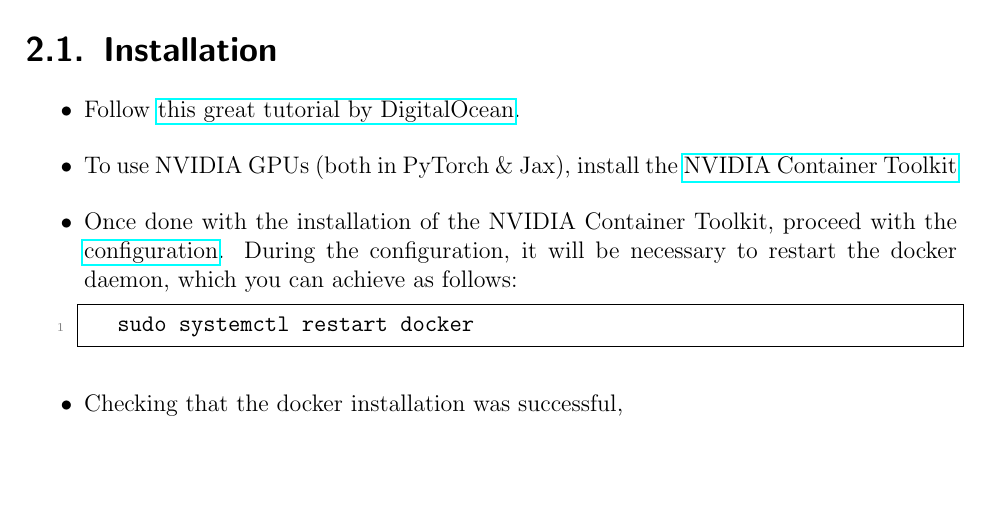
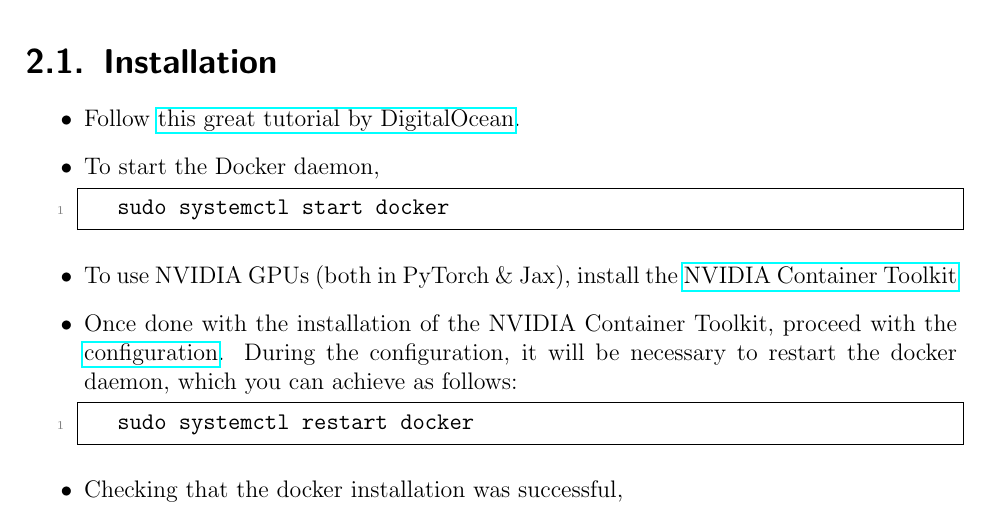
Before and after one commit to ImahnShekhzadeh/infra, a LaTeX book (infra.tex): part of page 11 of 64, cut so that both start at the same text, the shorter picture padded with empty space. Compiled offline with pdfLaTeX.

Commit message:
add docker daemon

```diff
--- a/infra.tex
+++ b/infra.tex
@@ -345,6 +345,12 @@
 
 	\begin{itemize}
 		\item Follow  \href{https://www.digitalocean.com/community/tutorials/how-to-install-and-use-docker-on-ubuntu-20-04}{this great tutorial by DigitalOcean}.
+
+		\item To start the Docker daemon,
+
+		\begin{lstlisting}[style=mystylebash, label=alg:docker_daemon_start, xleftmargin=\parindent]
+			sudo systemctl start docker
+		\end{lstlisting}
 
 		\item To use NVIDIA GPUs (both in PyTorch \& Jax), install the \href{https://docs.nvidia.com/datacenter/cloud-native/container-toolkit/latest/install-guide.html#installing-with-apt}{NVIDIA Container Toolkit}
 
```
Also changed, not shown: infra.pdf.
